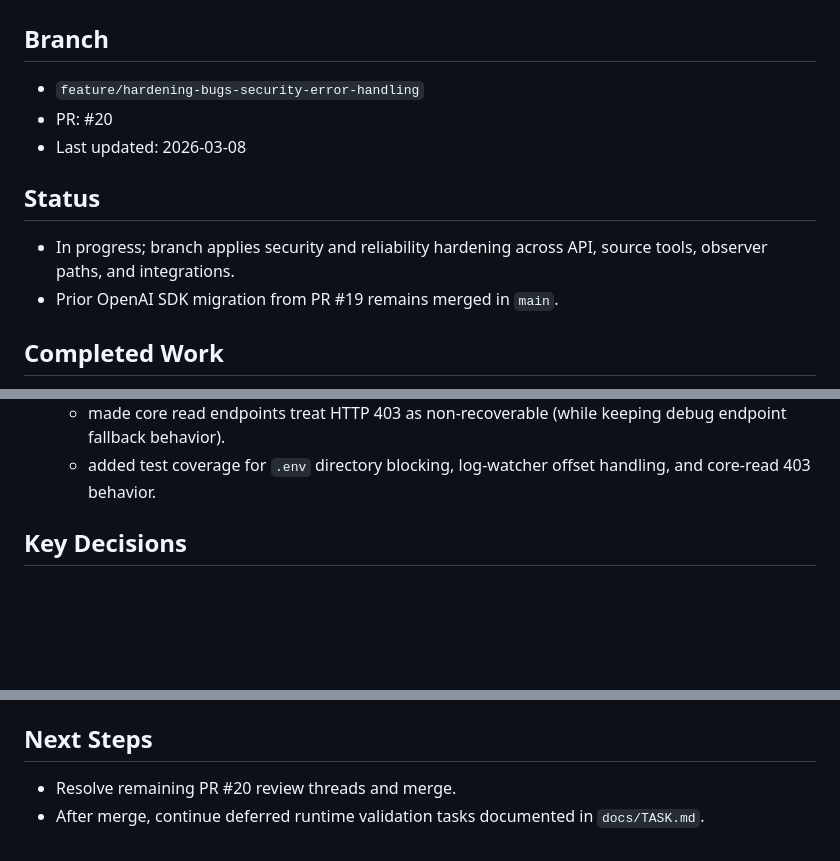
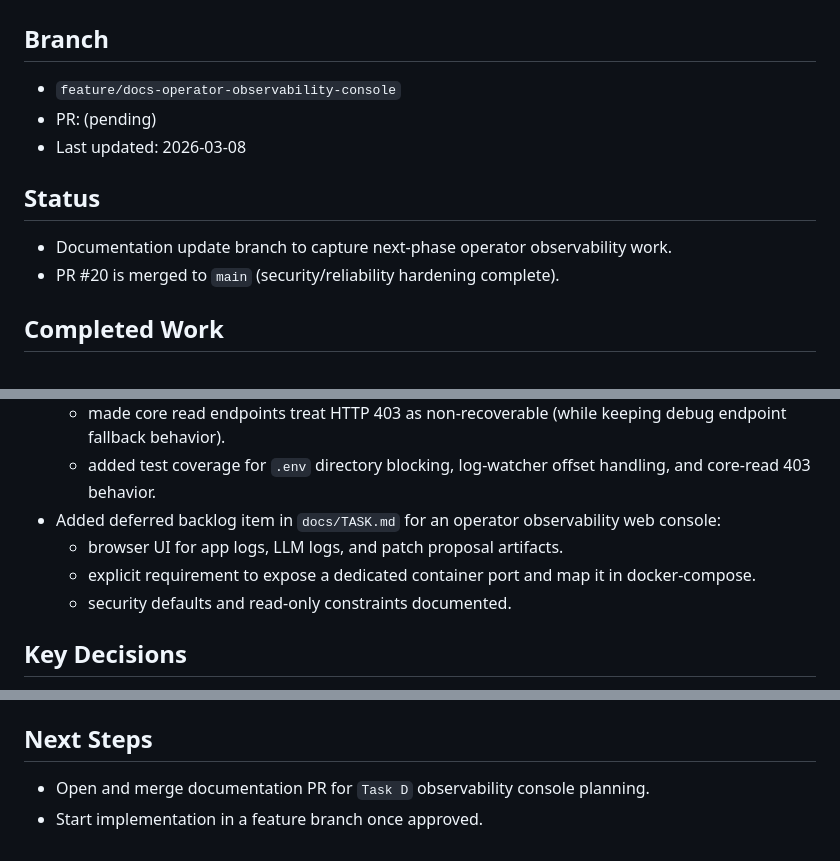
Before and after one commit to DarkmodeBrewing/mule-doctor, a Markdown page: docs/governance/handoff.md, 3 parts joined by grey strips. Rendered like a GitHub page; blank space fills up the shorter version.

```diff
--- a/docs/governance/handoff.md
+++ b/docs/governance/handoff.md
@@ -2,14 +2,14 @@
 
 ## Branch
 
-- `feature/hardening-bugs-security-error-handling`
-- PR: #20
+- `feature/docs-operator-observability-console`
+- PR: (pending)
 - Last updated: 2026-03-08
 
 ## Status
 
-- In progress; branch applies security and reliability hardening across API, source tools, observer paths, and integrations.
-- Prior OpenAI SDK migration from PR #19 remains merged in `main`.
+- Documentation update branch to capture next-phase operator observability work.
+- PR #20 is merged to `main` (security/reliability hardening complete).
 
 ## Completed Work
 
@@ -70,6 +70,10 @@
   - updated `LogWatcher` to advance offsets by consumed bytes and always close/destroy stream resources in `finally`.
   - made core read endpoints treat HTTP 403 as non-recoverable (while keeping debug endpoint fallback behavior).
   - added test coverage for `.env` directory blocking, log-watcher offset handling, and core-read 403 behavior.
+- Added deferred backlog item in `docs/TASK.md` for an operator observability web console:
+  - browser UI for app logs, LLM logs, and patch proposal artifacts.
+  - explicit requirement to expose a dedicated container port and map it in docker-compose.
+  - security defaults and read-only constraints documented.
 
 ## Key Decisions
 
@@ -85,5 +89,5 @@
 
 ## Next Steps
 
-- Resolve remaining PR #20 review threads and merge.
-- After merge, continue deferred runtime validation tasks documented in `docs/TASK.md`.
+- Open and merge documentation PR for `Task D` observability console planning.
+- Start implementation in a feature branch once approved.
```
Also changed, not shown: docs/TASK.md (+26 -0 lines).
